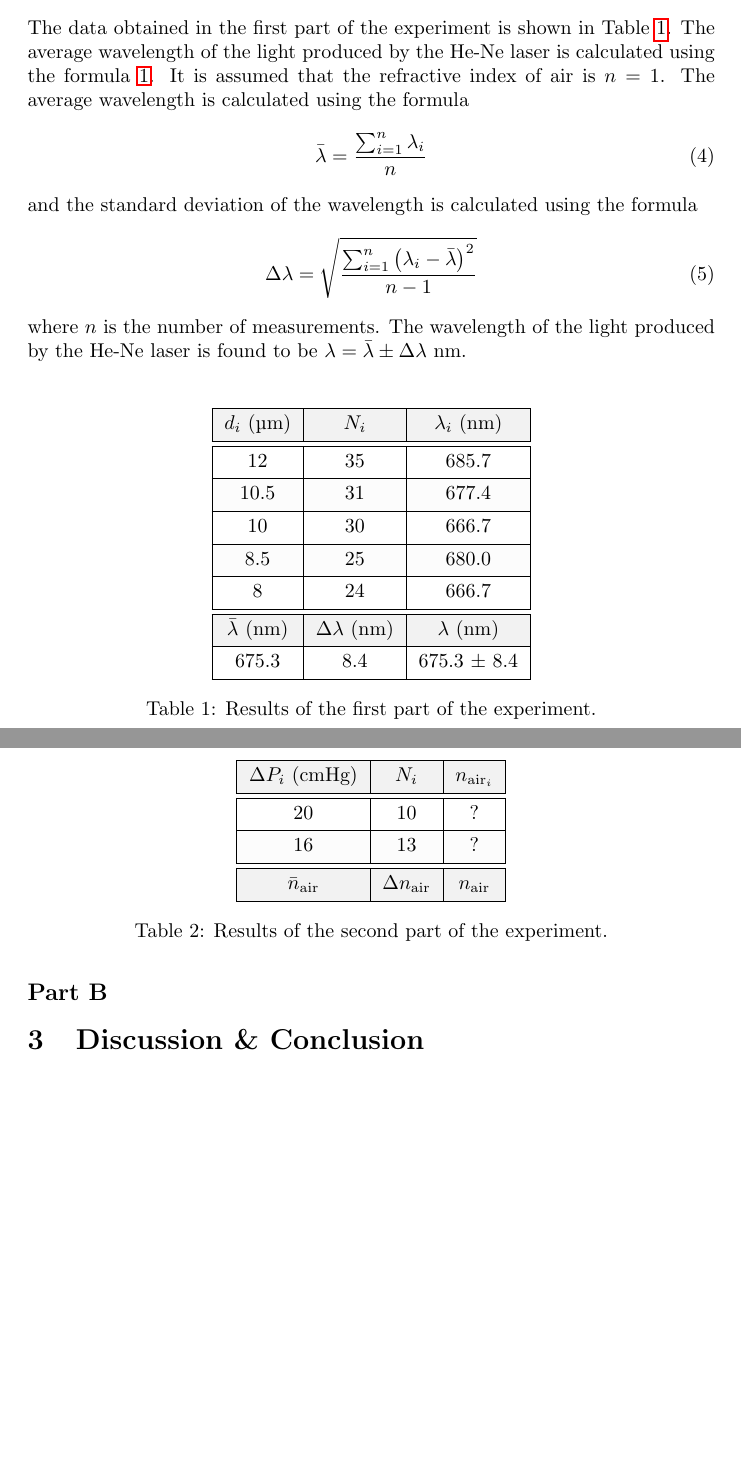
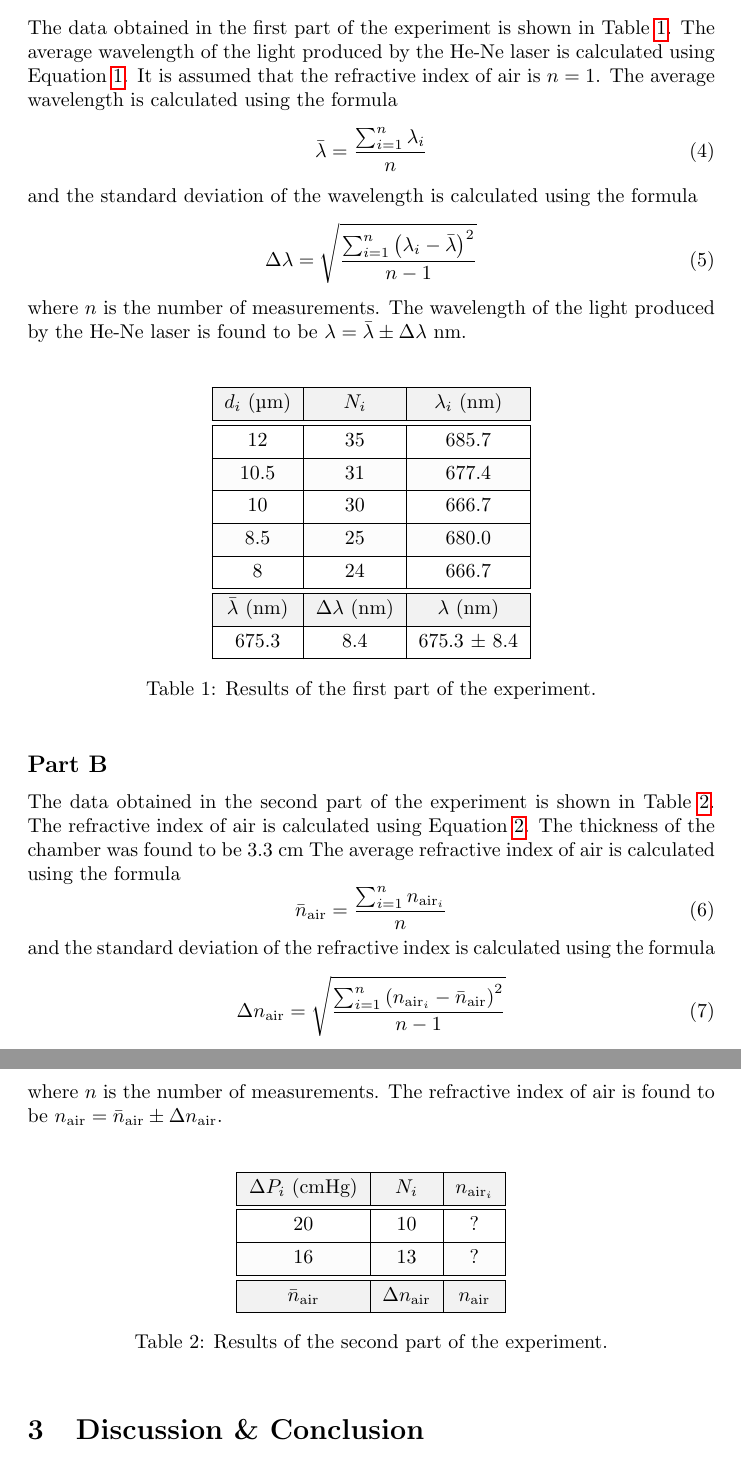
Before and after one commit to rannyyev/phys222, a LaTeX paper (r7/r7.tex): two parts of pages 4 and 5 of 5, joined at a grey line, cut so that both start at the same text, the shorter picture padded with empty space. Compiled offline with pdfLaTeX.

Commit message:
May 1, 2024: Update r7

```diff
--- a/r7/r7.tex
+++ b/r7/r7.tex
@@ -88,7 +88,7 @@ where $n_{\text{atm}}$ is the refractive index of the air at atmospheric pressur
 
 \subsection*{Part A}
 
-The data obtained in the first part of the experiment is shown in Table \ref{tab:1}. The average wavelength of the light produced by the He-Ne laser is calculated using the formula \ref{eq:1}. It is assumed that the refractive index of air is $n = 1$. The average wavelength is calculated using the formula
+The data obtained in the first part of the experiment is shown in Table \ref{tab:1}. The average wavelength of the light produced by the He-Ne laser is calculated using Equation \ref{eq:1}. It is assumed that the refractive index of air is $n = 1$. The average wavelength is calculated using the formula
 \begin{equation}
   \bar{\lambda} = \dfrac{\sum_{i=1}^{n} \lambda_i}{n}
   \label{eq:3}
@@ -128,6 +127,18 @@ where $n$ is the number of measurements. The wavelength of the light produced by
 \end{table}
 
 \subsection*{Part B}
+
+The data obtained in the second part of the experiment is shown in Table \ref{tab:2}. The refractive index of air is calculated using Equation \ref{eq:2}. The thickness of the chamber was found to be $3.3$ cm The average refractive index of air is calculated using the formula
+\begin{equation}
+  \bar{n}_{\text{air}} = \dfrac{\sum_{i=1}^{n} n_{\text{air}_i}}{n}
+  \label{eq:5}
+\end{equation}
+and the standard deviation of the refractive index is calculated using the formula
+\begin{equation}
+  \Delta n_{\text{air}} = \sqrt{\dfrac{\sum_{i=1}^{n} \left(n_{\text{air}_i} - \bar{n}_{\text{air}}\right)^2}{n-1}}
+  \label{eq:6}
+\end{equation}
+where $n$ is the number of measurements. The refractive index of air is found to be $n_{\text{air}} = \bar{n}_{\text{air}} \pm \Delta n_{\text{air}}$.
 
 \begin{table}[ht]
   \centering
```
Also changed, not shown: r7/r7.pdf, r7/r7.tex (1 more changed lines).
